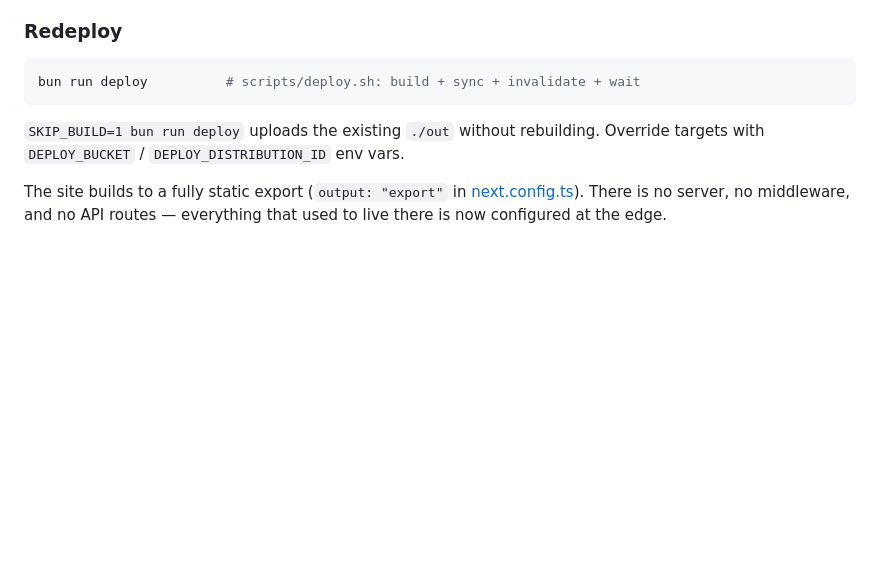
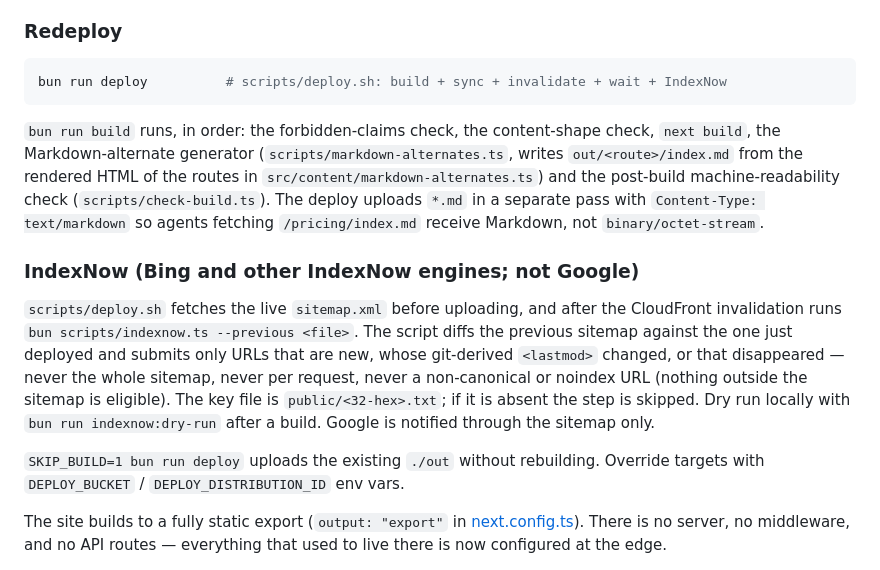
Before and after one commit to Fairhelm-Systems/squarecampus.com, a Markdown page: DEPLOYMENT.md, the part around the change. Rendered like a GitHub page; blank space fills up the shorter version.

````diff
--- a/DEPLOYMENT.md
+++ b/DEPLOYMENT.md
@@ -18,8 +18,28 @@ The old Amplify app was deleted on 2026-07-11.
 ### Redeploy
 
 ```bash
-bun run deploy          # scripts/deploy.sh: build + sync + invalidate + wait
+bun run deploy          # scripts/deploy.sh: build + sync + invalidate + wait + IndexNow
 ```
+
+`bun run build` runs, in order: the forbidden-claims check, the content-shape
+check, `next build`, the Markdown-alternate generator
+(`scripts/markdown-alternates.ts`, writes `out/<route>/index.md` from the
+rendered HTML of the routes in `src/content/markdown-alternates.ts`) and the
+post-build machine-readability check (`scripts/check-build.ts`). The deploy
+uploads `*.md` in a separate pass with `Content-Type: text/markdown` so agents
+fetching `/pricing/index.md` receive Markdown, not `binary/octet-stream`.
+
+### IndexNow (Bing and other IndexNow engines; not Google)
+
+`scripts/deploy.sh` fetches the live `sitemap.xml` before uploading, and after
+the CloudFront invalidation runs `bun scripts/indexnow.ts --previous <file>`.
+The script diffs the previous sitemap against the one just deployed and
+submits only URLs that are new, whose git-derived `<lastmod>` changed, or that
+disappeared — never the whole sitemap, never per request, never a
+non-canonical or noindex URL (nothing outside the sitemap is eligible). The
+key file is `public/<32-hex>.txt`; if it is absent the step is skipped. Dry
+run locally with `bun run indexnow:dry-run` after a build. Google is notified
+through the sitemap only.
 
 `SKIP_BUILD=1 bun run deploy` uploads the existing `./out` without rebuilding.
 Override targets with `DEPLOY_BUCKET` / `DEPLOY_DISTRIBUTION_ID` env vars.
````
Also changed, not shown: README.md (+13 -0 lines).
